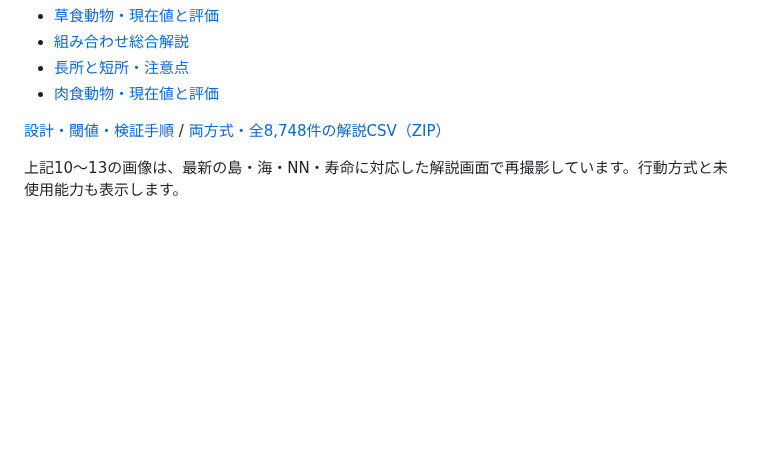
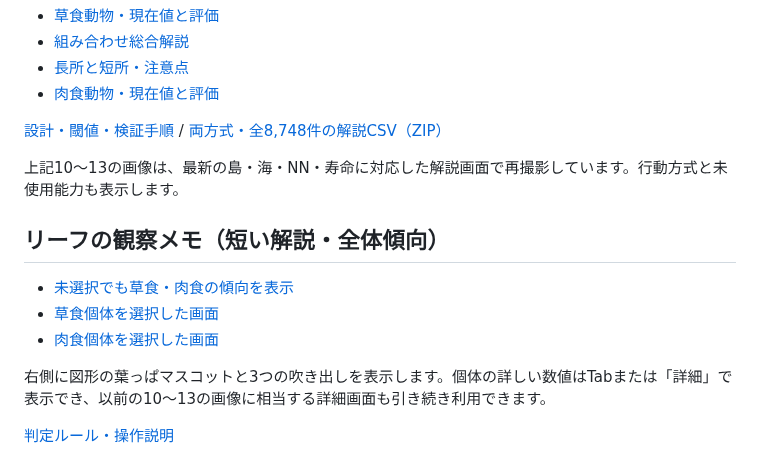
Before and after one commit to g025c1269-ux/sotugyouseisaku-teamv, a Markdown page: screenshots/README.md, the part around the change. GitHub-like rendering; blank space fills up the shorter version.

Commit message:
Add friendly observation navigator for populations and selected organisms

```diff
--- a/screenshots/README.md
+++ b/screenshots/README.md
@@ -76,3 +76,14 @@ GitHubの画像ページで表示できない場合は、Raw表示またはダ
 [設計・閾値・検証手順](../docs/status_explainer.md) / [両方式・全8,748件の解説CSV（ZIP）](../docs/status_combinations.zip)
 
 上記10〜13の画像は、最新の島・海・NN・寿命に対応した解説画面で再撮影しています。行動方式と未使用能力も表示します。
+
+
+## リーフの観察メモ（短い解説・全体傾向）
+
+- [未選択でも草食・肉食の傾向を表示](14_navigator_overview.png)
+- [草食個体を選択した画面](15_navigator_selected.png)
+- [肉食個体を選択した画面](16_navigator_carnivore.png)
+
+右側に図形の葉っぱマスコットと3つの吹き出しを表示します。個体の詳しい数値はTabまたは「詳細」で表示でき、以前の10〜13の画像に相当する詳細画面も引き続き利用できます。
+
+[判定ルール・操作説明](../docs/navigator.md)
```
Also changed, not shown: README.md (+10 -10 lines), docs/navigator.md (added, +71 -0 lines), docs/status_explainer.md (+3 -3 lines), screenshots/12_status_strengths.png, screenshots/13_status_carnivore.png, screenshots/14_navigator_overview.png (added), screenshots/15_navigator_selected.png (added), screenshots/16_navigator_carnivore.png (added), 7 other files.
